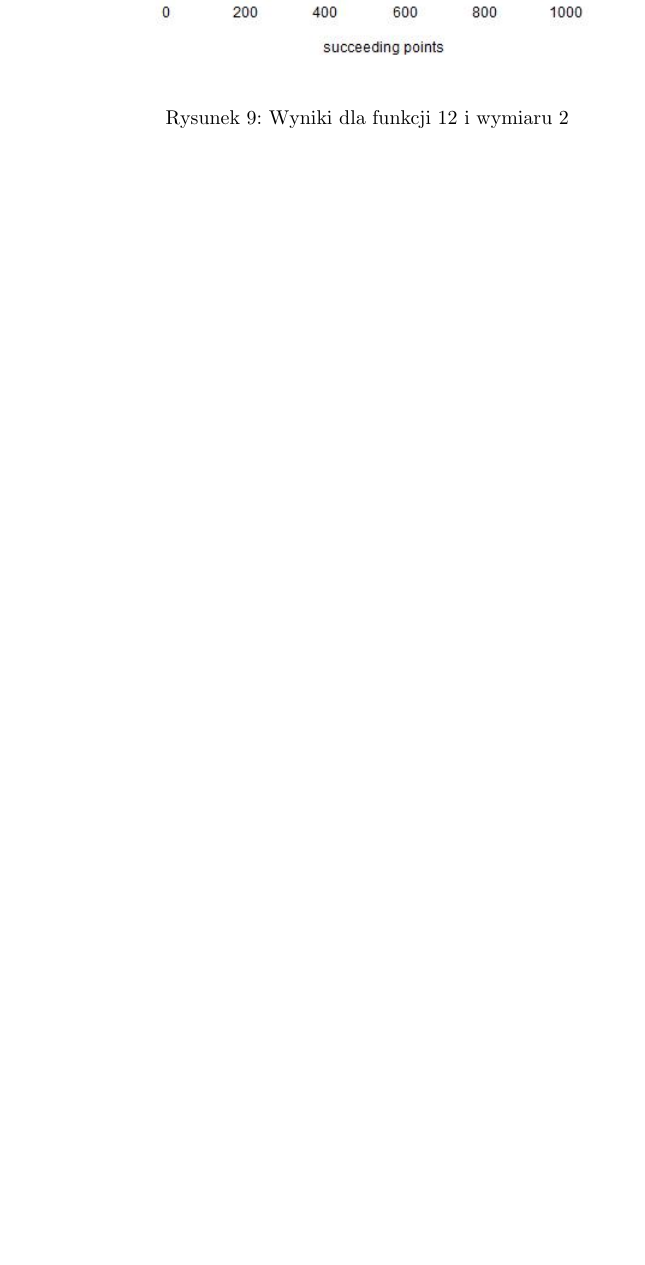
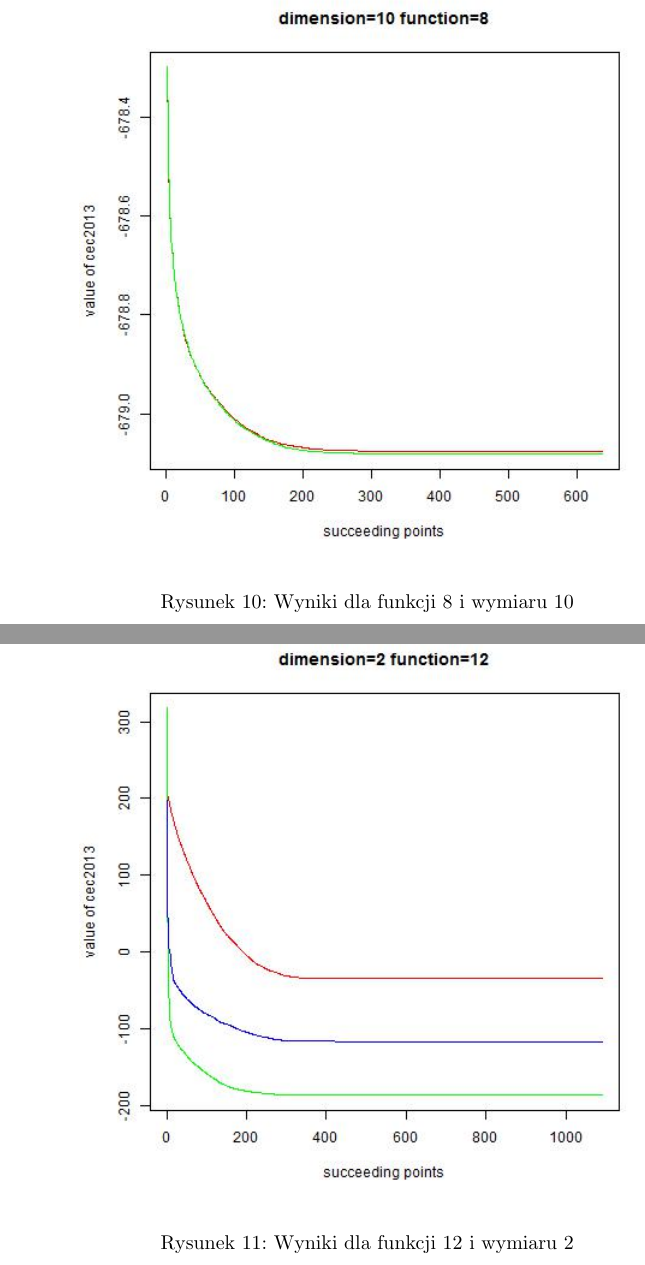
Before and after one commit to anyanyany/WAE, a LaTeX document (Doc/Raport.tex): part of page 12 of 15 before the commit and two parts of pages 13 and 14 of 18 after it, the two joined at a grey line, cut at the place of the change, the shorter picture padded with empty space. The pictures show the PDF file Doc/Raport.pdf that the author committed with the source.

Commit message:
new report

```diff
--- a/Doc/Raport.tex
+++ b/Doc/Raport.tex
@@ -196,6 +196,12 @@ Poniższe wykresy przedstawiają wartości funkcji celu dla kolejnych najlepszyc
 \caption{Wyniki dla funkcji 1 i wymiaru 5}
 \end{figure}
 
+\begin{figure}[H]
+\centering
+\includegraphics[scale=0.6]{dim_10__func_1}
+\caption{Wyniki dla funkcji 1 i wymiaru 10}
+\end{figure}
+
 \subsection{Funkcja nr 8}
 
 
@@ -211,6 +217,12 @@ Poniższe wykresy przedstawiają wartości funkcji celu dla kolejnych najlepszyc
 \caption{Wyniki dla funkcji 8 i wymiaru 5}
 \end{figure}
 
+\begin{figure}[H]
+\centering
+\includegraphics[scale=0.6]{dim_10__func_8}
+\caption{Wyniki dla funkcji 8 i wymiaru 10}
+\end{figure}
+
 \subsection{Funkcja nr 12}
 
 
@@ -224,6 +236,12 @@ Poniższe wykresy przedstawiają wartości funkcji celu dla kolejnych najlepszyc
 \centering
 \includegraphics[scale=0.6]{dim_5__func_12}
 \caption{Wyniki dla funkcji 12 i wymiaru 5}
+\end{figure}
+
+\begin{figure}[H]
+\centering
+\includegraphics[scale=0.6]{dim_10__func_12}
+\caption{Wyniki dla funkcji 12 i wymiaru 10}
 \end{figure}
 
 \subsection{Funkcja nr 6}
```
Also changed, not shown: Doc/Raport.pdf, Doc/images/dim_10__func_1.jpg (added), Doc/images/dim_10__func_12.jpg (added), Doc/images/dim_10__func_8.jpg (added), R/Plots/dim_10__func_1.jpg (added), R/Plots/dim_10__func_12.jpg (added), R/Plots/dim_10__func_8.jpg (added), Doc/Raport.tex (2 more changed lines).
